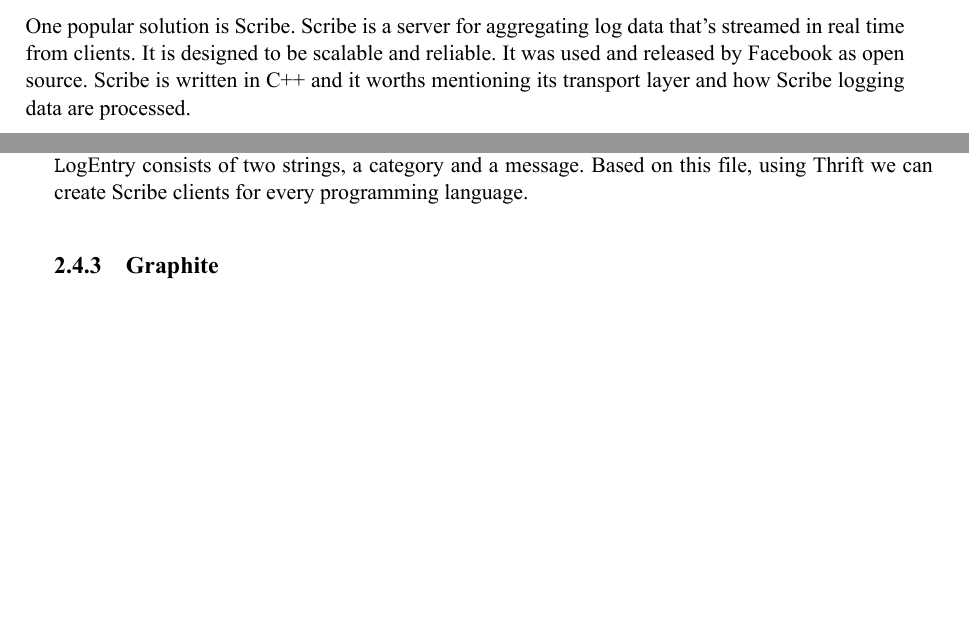
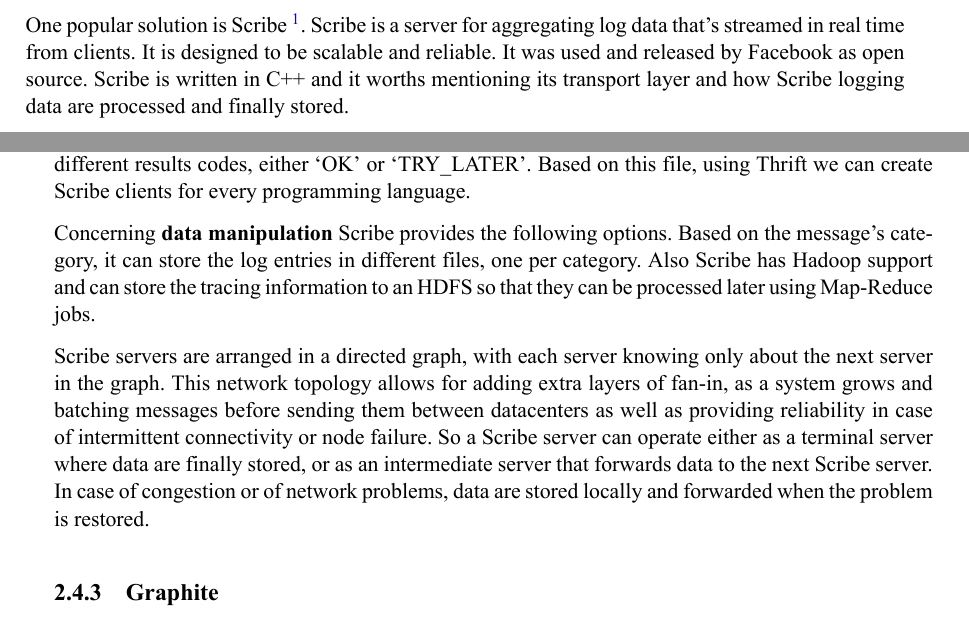
Before and after one commit to marioskogias/thesis, a LaTeX thesis (thesis/thesis.tex, which reads thesis/background.tex): two parts of pages 26 and 27 of 29, joined at a grey line, cut at the place of the change, the shorter picture padded with empty space. The pictures show the PDF file thesis/thesis.pdf that the author committed with the source.

Commit message:
Finish Scribe part

```diff
--- a/thesis/background.tex
+++ b/thesis/background.tex
@@ -225,11 +225,12 @@
 gross simplification of all of these tools but they are a step beyond
 traditional syslog options.
 
-One popular solution is Scribe. Scribe is a server for aggregating log data
-that's streamed in real time from clients. It is designed to be scalable and
-reliable.  It was used and released by Facebook as open source. Scribe is
-written in C++ and it worths mentioning its transport layer and how Scribe
-logging data are processed.
+One popular solution is Scribe
+\footnote{https://github.com/facebookarchive/scribe}. Scribe is a server for
+aggregating log data that's streamed in real time from clients. It is designed
+to be scalable and reliable.  It was used and released by Facebook as open
+source. Scribe is written in C++ and it worths mentioning its transport layer
+and how Scribe logging data are processed and finally stored.
 
 Concerning its \textbf{transport} layer, Scribe uses Thrift
 \footnote{https://thrift.apache.org/}. The Apache Thrift software framework, for
@@ -243,7 +244,3 @@
 
 \ccode{Scribe thrift definition file}{scribe.thrift}
 
-In the above file a \texttt Log method is defined, which takes a list of \texttt
-LogEntry items as parameter. Every \texttt LogEntry consists of two strings, a
-category and a message. Based on this file, using Thrift we can create Scribe
-clients for every programming language.
@@ -250,2 +250,22 @@
+different results codes, either `OK' or `TRY\_LATER'. Based on this file, using
+Thrift we can create Scribe clients for every programming language.
+
+Concerning \textbf{data manipulation} Scribe provides the following options.
+Based on the message's category, it can store the log entries in different
+files, one per category. Also Scribe has Hadoop support and can store the
+tracing information to an HDFS so that they can be processed later using
+Map-Reduce jobs.
+
+Scribe servers are arranged in a directed graph, with each server
+knowing only about the next server in the graph. This network topology allows
+for adding extra layers of fan-in, as a system grows and batching messages
+before sending them between datacenters as well as providing reliability in case
+of intermittent connectivity or node failure. So a Scribe server can operate
+either as a terminal server where data are finally stored, or as an intermediate
+server that forwards data to the next Scribe server. In case of congestion or of
+network problems, data are stored locally and forwarded when the problem is
+restored.
+
 \subsection{Graphite}
+
 \subsection{Gagglia}
```
Also changed, not shown: thesis/thesis.pdf, thesis/background.tex (3 more changed lines).
